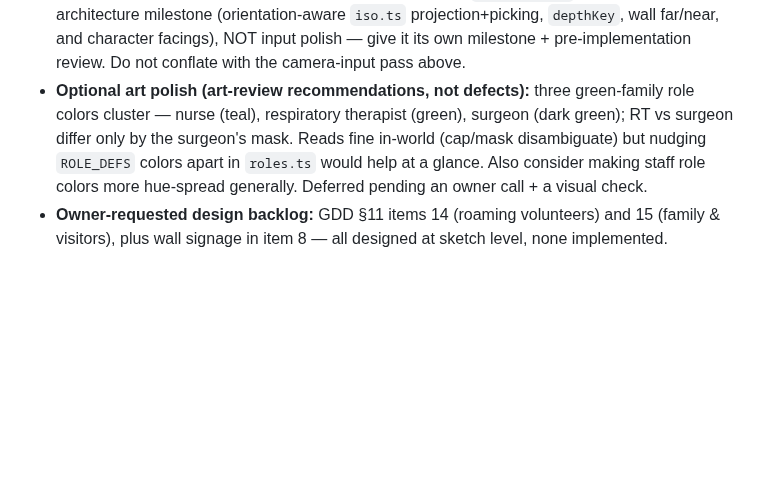
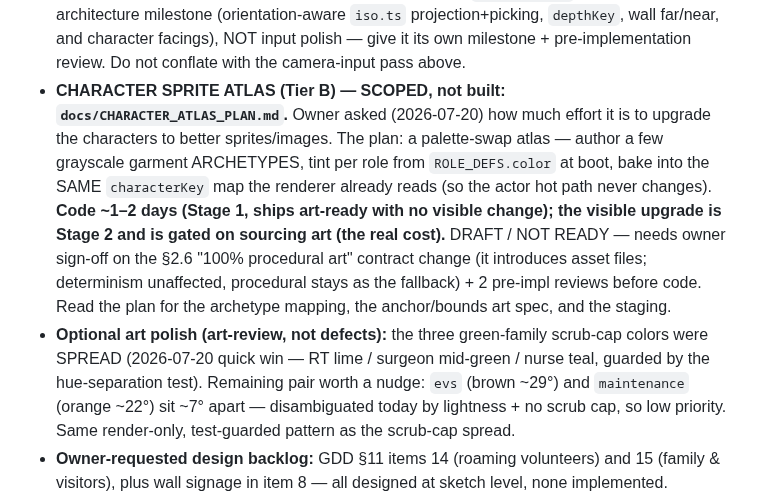
Before and after one commit to lgorby/hospital-sims, a Markdown page: docs/HANDOFF.md, the part around the change. GitHub-like rendering; blank space fills up the shorter version.

```diff
--- a/docs/HANDOFF.md
+++ b/docs/HANDOFF.md
@@ -862,7 +862,8 @@ remain valid for a Stage 2a v2 — the code map was not what stopped the stage.
   started — awaiting owner priority call vs the quick passes above.
 - **Input supported today = mouse + trackpad ONLY** (clarified 2026-07-17: an owner touchscreen report turned out to be finger-on-display, which the game doesn't handle — the fix above is wheel-based, i.e. mouse/trackpad). **Touchscreen / touch input is DEFERRED** — GDD §11 item 17: touch gestures emit *touch* pointer events the canvas ignores; adding one-finger pan/tap + two-finger pinch (via Pointer Events, coexisting with tap-select/drag-build) is a self-contained future pass that makes the game tablet-playable. Owner chose to build it later.
 - **View rotation: SCOPED, not built** — GDD §11 item 16 + `TECH_PLAN.md` §2.7. It's a rendering-architecture milestone (orientation-aware `iso.ts` projection+picking, `depthKey`, wall far/near, and character facings), NOT input polish — give it its own milestone + pre-implementation review. Do not conflate with the camera-input pass above.
-- **Optional art polish (art-review recommendations, not defects):** three green-family role colors cluster — nurse (teal), respiratory therapist (green), surgeon (dark green); RT vs surgeon differ only by the surgeon's mask. Reads fine in-world (cap/mask disambiguate) but nudging `ROLE_DEFS` colors apart in `roles.ts` would help at a glance. Also consider making staff role colors more hue-spread generally. Deferred pending an owner call + a visual check.
+- **CHARACTER SPRITE ATLAS (Tier B) — SCOPED, not built: `docs/CHARACTER_ATLAS_PLAN.md`.** Owner asked (2026-07-20) how much effort it is to upgrade the characters to better sprites/images. The plan: a palette-swap atlas — author a few grayscale garment ARCHETYPES, tint per role from `ROLE_DEFS.color` at boot, bake into the SAME `characterKey` map the renderer already reads (so the actor hot path never changes). **Code ~1–2 days (Stage 1, ships art-ready with no visible change); the visible upgrade is Stage 2 and is gated on sourcing art (the real cost).** DRAFT / NOT READY — needs owner sign-off on the §2.6 "100% procedural art" contract change (it introduces asset files; determinism unaffected, procedural stays as the fallback) + 2 pre-impl reviews before code. Read the plan for the archetype mapping, the anchor/bounds art spec, and the staging.
+- **Optional art polish (art-review, not defects):** the three green-family scrub-cap colors were SPREAD (2026-07-20 quick win — RT lime / surgeon mid-green / nurse teal, guarded by the hue-separation test). Remaining pair worth a nudge: `evs` (brown ~29°) and `maintenance` (orange ~22°) sit ~7° apart — disambiguated today by lightness + no scrub cap, so low priority. Same render-only, test-guarded pattern as the scrub-cap spread.
 - **Owner-requested design backlog:** GDD §11 items 14 (roaming volunteers) and 15 (family & visitors), plus wall signage in item 8 — all designed at sketch level, none implemented.
 - **Balance watch:** the M4 pass tuned arrivals to 1.5/h and the wait-bonus threshold to 240m against the harness's then-6-room reference build (see `balance.ts` comments); the harness build now includes an Expansion-1 wing (12 rooms, capital bankrolled — operating envelope only). Expansion roster numbers are initial values: watch stroke (acuity 1, 20m CT → 120m ER) death rates at low rep, and OR contention (gallstones+appendicitis share it) — via the harness.
 
```
Also changed, not shown: docs/CHARACTER_ATLAS_PLAN.md (added, +255 -0 lines).
